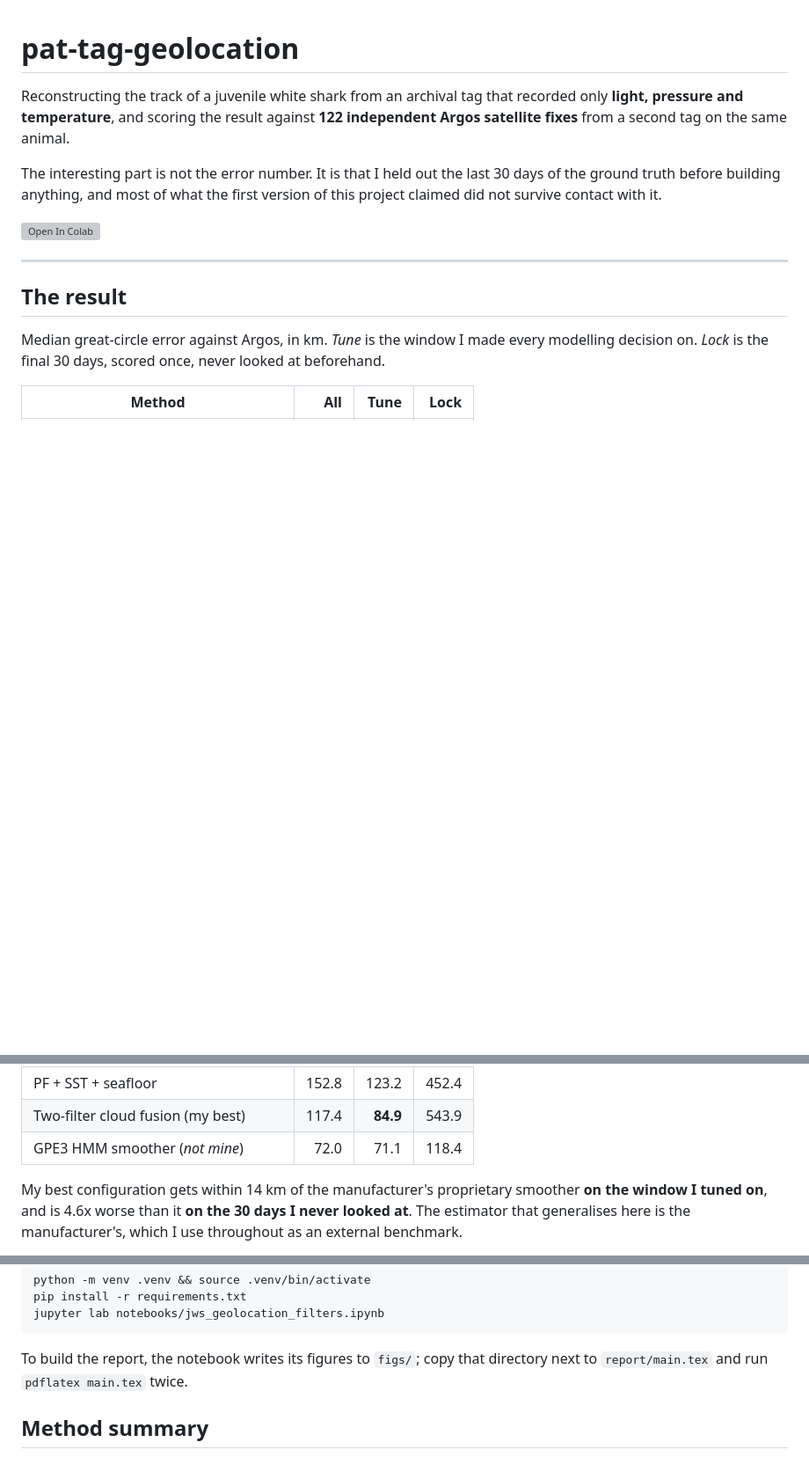
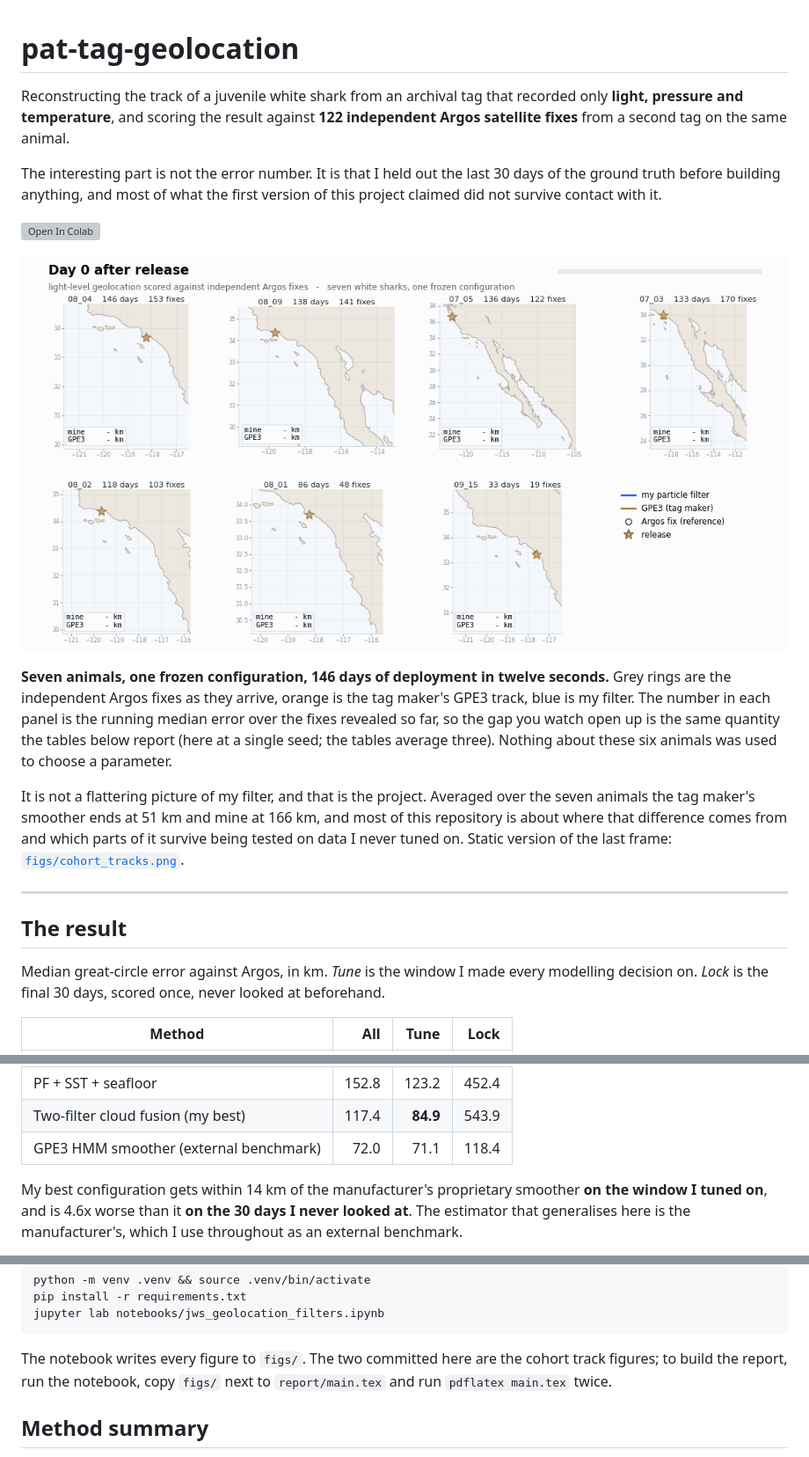
Before and after one commit to vivianesolomon/pat-tag-geolocation, a Markdown page: README.md, 3 parts joined by grey strips. Shown at 88% size. Rendered like a GitHub page; blank space fills up the shorter version; grey boxes are pictures that could not be loaded.

Commit message:
README: lead with the seven-animal animation
Puts figs/cohort_tracks.gif directly under the Colab badge, with a caption
that says what the running numbers are and that they are single seed while
the tables average three. Also adds the two figure files to the manifest,
fixes the build note now that figs/ is tracked, and replaces the last
"not mine" label on GPE3 with neutral benchmark wording.

````diff
--- a/README.md
+++ b/README.md
@@ -10,6 +10,25 @@ days of the ground truth before building anything, and most of what the first
 version of this project claimed did not survive contact with it.
 
 [![Open In Colab](https://colab.research.google.com/assets/colab-badge.svg)](https://colab.research.google.com/github/vivianesolomon/pat-tag-geolocation/blob/main/notebooks/jws_geolocation_filters.ipynb)
+
+<p align="center">
+  <img src="figs/cohort_tracks.gif" width="100%"
+       alt="Seven white sharks over 146 days. Blue is my particle filter, orange is the tag maker GPE3 track, grey rings are the independent Argos fixes.">
+</p>
+
+**Seven animals, one frozen configuration, 146 days of deployment in twelve
+seconds.** Grey rings are the independent Argos fixes as they arrive, orange is
+the tag maker's GPE3 track, blue is my filter. The number in each panel is the
+running median error over the fixes revealed so far, so the gap you watch open
+up is the same quantity the tables below report (here at a single seed; the
+tables average three). Nothing about these six animals was used to choose a
+parameter.
+
+It is not a flattering picture of my filter, and that is the project. Averaged
+over the seven animals the tag maker's smoother ends at 51 km and mine at 166
+km, and most of this repository is about where that difference comes from and
+which parts of it survive being tested on data I never tuned on. Static
+version of the last frame: [`figs/cohort_tracks.png`](figs/cohort_tracks.png).
 
 ---
 
@@ -31,7 +50,7 @@ looked at beforehand.
 | Grid HMM | 163.9 | 130.1 | 569.2 |
 | PF + SST + seafloor | 152.8 | 123.2 | 452.4 |
 | Two-filter cloud fusion (my best) | 117.4 | **84.9** | 543.9 |
-| GPE3 HMM smoother (*not mine*) | 72.0 | 71.1 | 118.4 |
+| GPE3 HMM smoother (external benchmark) | 72.0 | 71.1 | 118.4 |
 
 My best configuration gets within 14 km of the manufacturer's proprietary
 smoother **on the window I tuned on**, and is 4.6x worse than it **on the 30
@@ -473,8 +494,9 @@ pip install -r requirements.txt
 jupyter lab notebooks/jws_geolocation_filters.ipynb
 ```
 
-To build the report, the notebook writes its figures to `figs/`; copy that
-directory next to `report/main.tex` and run `pdflatex main.tex` twice.
+The notebook writes every figure to `figs/`. The two committed here are the
+cohort track figures; to build the report, run the notebook, copy `figs/` next
+to `report/main.tex` and run `pdflatex main.tex` twice.
 
 ## Method summary
 
````
Also changed, not shown: other parts of README.md (+2 -0 lines).
